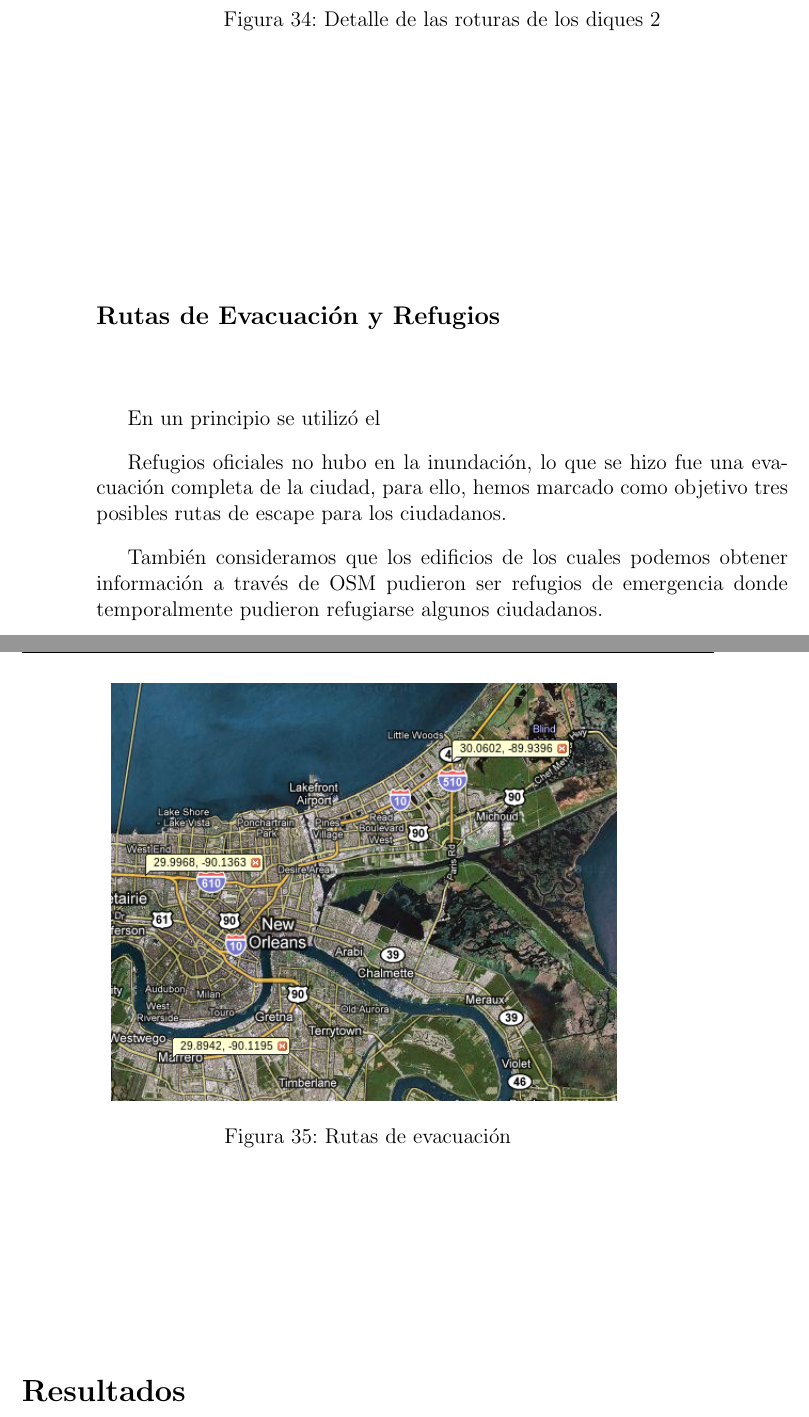
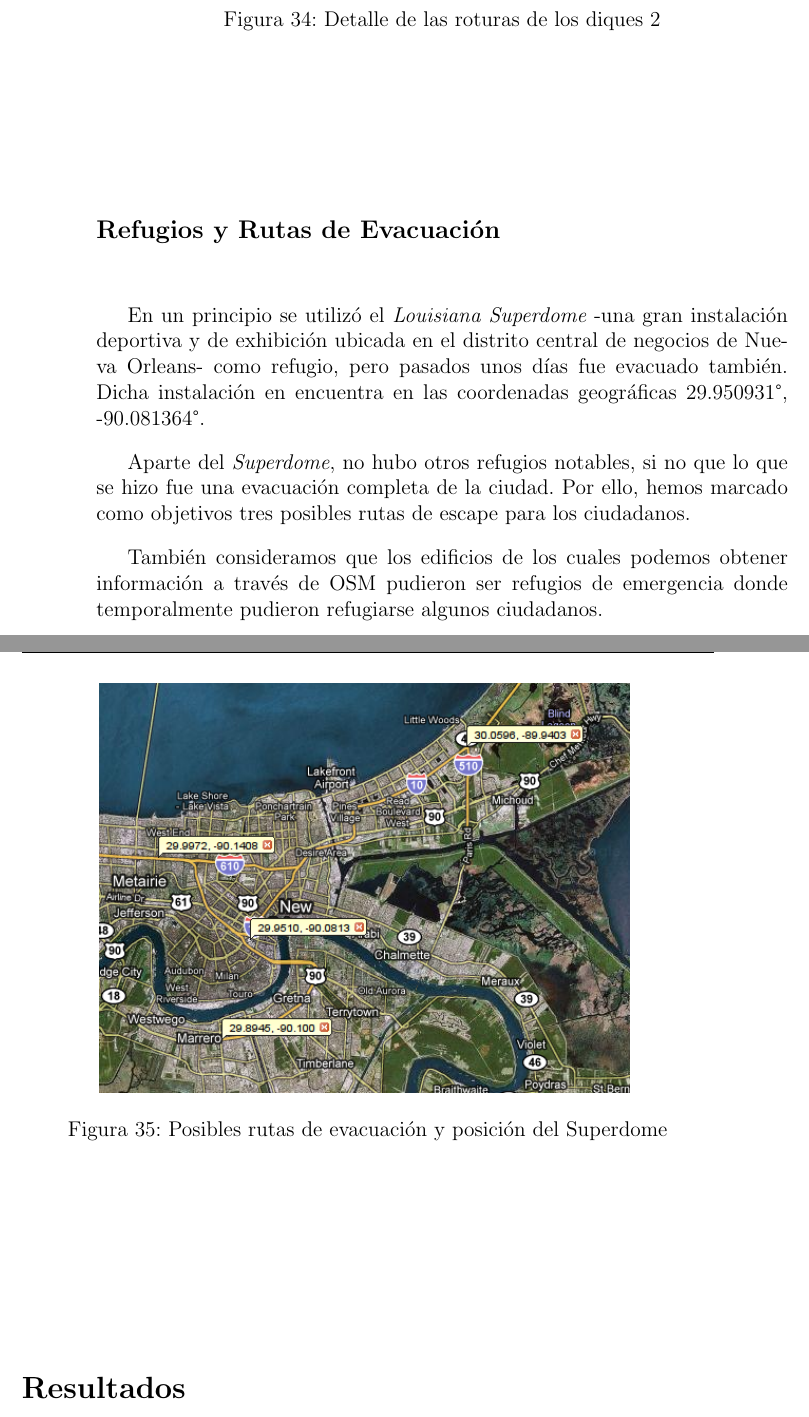
Before and after one commit to ablanco/dissim-memoria, a LaTeX book (dissim.tex, which reads capitulo6/cap6.tex): two parts of pages 92 and 93 of 122, joined at a grey line, cut so that both start at the same text. Compiled offline with pdfLaTeX.

Commit message:
Corrección sección de refugios

```diff
--- a/capitulo6/cap6.tex
+++ b/capitulo6/cap6.tex
@@ -115,22 +115,25 @@ estará posicionado en la simulación un agente {\bf Entrada de Agua}.
  \caption{Detalle de las roturas de los diques 2}
 \end{figure}
 
-\subsection*{Rutas de Evacuación y Refugios}
+\subsection*{Refugios y Rutas de Evacuación}
 
-En un principio se utilizó el
+En un principio se utilizó el {\em Louisiana Superdome} -una gran instalación
+deportiva y de exhibición ubicada en el distrito central de negocios de Nueva
+Orleans- como refugio, pero pasados unos días fue evacuado también. Dicha
+instalación en encuentra en las coordenadas geográficas 29.950931°, -90.081364°.
 
-Refugios oficiales no hubo en la inundación, lo que se hizo fue una evacuación
-completa de la ciudad, para ello, hemos marcado como objetivo tres posibles
-rutas de escape para los ciudadanos.
+Aparte del {\em Superdome}, no hubo otros refugios notables, si no que lo que se
+hizo fue una evacuación completa de la ciudad. Por ello, hemos marcado como
+objetivos tres posibles rutas de escape para los ciudadanos.
 
 También consideramos que los edificios de los cuales podemos obtener
 información a través de OSM pudieron ser refugios de emergencia donde
-temporalmente pudieron refugiarse algunos ciudadanos.
+temporalmente pudieron refugiarse algunos ciudadanos. % TODO quitar?
 
 \begin{figure}[H]
  \centering
- \includegraphics[width=100mm]{figuras/cap6/evacuation.png}
- \caption{Rutas de evacuación}
+ \includegraphics[width=105mm]{figuras/cap6/evacuation.png}
+ \caption{Posibles rutas de evacuación y posición del Superdome}
 \end{figure}
 
 \section*{Resultados}
```
Also changed, not shown: figuras/cap6/evacuation.png.
